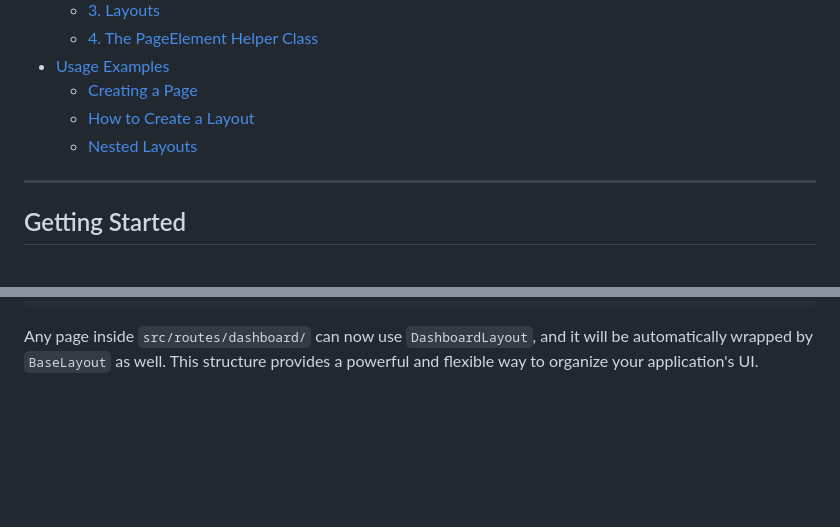
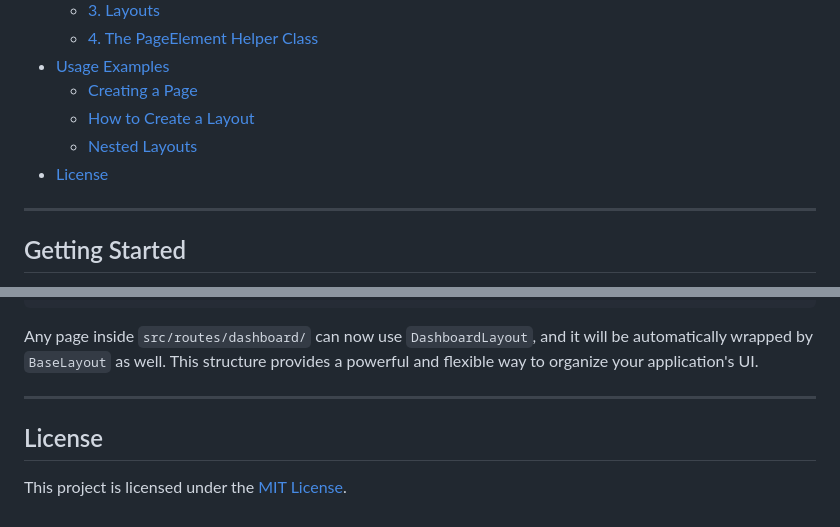
Before and after one commit to martialboissonneault/sahara-spa, a Markdown page: README.md, 2 parts joined by grey strips. Rendered like a GitHub page; blank space fills up the shorter version.

Commit message:
docs: update README with badges, TOC, license section and add MIT LICENSE file

````diff
--- a/README.md
+++ b/README.md
@@ -20,6 +20,7 @@ A minimal, file-based routing framework for building Single Page Applications (S
   - [Creating a Page](#creating-a-page)
   - [How to Create a Layout](#how-to-create-a-layout)
   - [Nested Layouts](#nested-layouts)
+- [License](#license)
 
 ---
 
@@ -244,3 +245,9 @@ export default class DashboardLayout extends PageElement {
 ```
 
 Any page inside `src/routes/dashboard/` can now use `DashboardLayout`, and it will be automatically wrapped by `BaseLayout` as well. This structure provides a powerful and flexible way to organize your application's UI.
+
+---
+
+## License
+
+This project is licensed under the [MIT License](./LICENSE).
````
